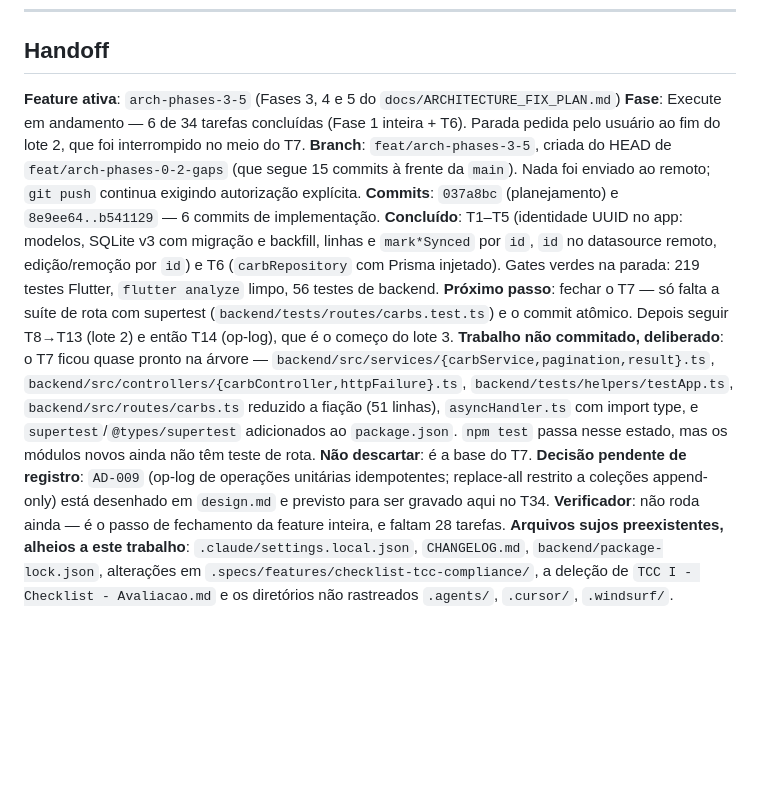
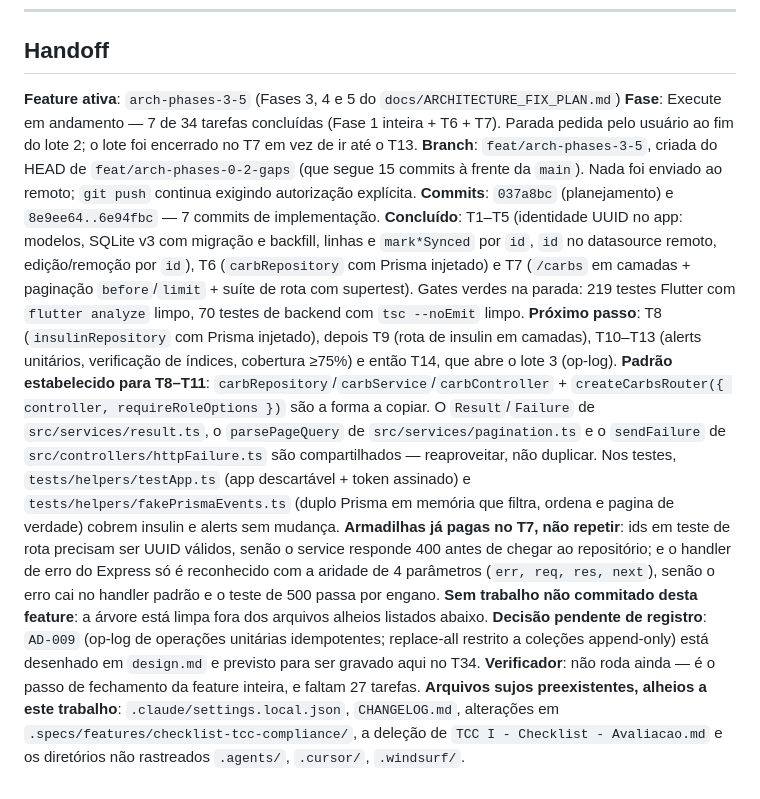
Before and after one commit to Berdegeus/Glucore, a Markdown page: .specs/STATE.md, the part around the change. Drawn GitHub-style; blank space fills up the shorter version.

Commit message:
docs(spec): close batch 2 at T7 in the handoff
Records the stop point: 7 of 34 tasks done, the layering pattern and
shared helpers T8-T11 should copy, and the two traps paid for in T7
(route-test ids must be valid UUIDs; an Express error handler needs the
4-argument arity or the 500 test passes for the wrong reason).

Co-Authored-By: Claude Opus 5 <noreply@anthropic.com>

```diff
--- a/.specs/STATE.md
+++ b/.specs/STATE.md
@@ -55,12 +55,14 @@
 ## Handoff
 
 **Feature ativa**: `arch-phases-3-5` (Fases 3, 4 e 5 do `docs/ARCHITECTURE_FIX_PLAN.md`)
-**Fase**: Execute em andamento — 6 de 34 tarefas concluídas (Fase 1 inteira + T6). Parada pedida pelo usuário ao fim do lote 2, que foi interrompido no meio do T7.
+**Fase**: Execute em andamento — 7 de 34 tarefas concluídas (Fase 1 inteira + T6 + T7). Parada pedida pelo usuário ao fim do lote 2; o lote foi encerrado no T7 em vez de ir até o T13.
 **Branch**: `feat/arch-phases-3-5`, criada do HEAD de `feat/arch-phases-0-2-gaps` (que segue 15 commits à frente da `main`). Nada foi enviado ao remoto; `git push` continua exigindo autorização explícita.
-**Commits**: `037a8bc` (planejamento) e `8e9ee64..b541129` — 6 commits de implementação.
-**Concluído**: T1–T5 (identidade UUID no app: modelos, SQLite v3 com migração e backfill, linhas e `mark*Synced` por `id`, `id` no datasource remoto, edição/remoção por `id`) e T6 (`carbRepository` com Prisma injetado). Gates verdes na parada: 219 testes Flutter, `flutter analyze` limpo, 56 testes de backend.
-**Próximo passo**: fechar o T7 — só falta a suíte de rota com supertest (`backend/tests/routes/carbs.test.ts`) e o commit atômico. Depois seguir T8→T13 (lote 2) e então T14 (op-log), que é o começo do lote 3.
-**Trabalho não commitado, deliberado**: o T7 ficou quase pronto na árvore — `backend/src/services/{carbService,pagination,result}.ts`, `backend/src/controllers/{carbController,httpFailure}.ts`, `backend/tests/helpers/testApp.ts`, `backend/src/routes/carbs.ts` reduzido a fiação (51 linhas), `asyncHandler.ts` com import type, e `supertest`/`@types/supertest` adicionados ao `package.json`. `npm test` passa nesse estado, mas os módulos novos ainda não têm teste de rota. **Não descartar**: é a base do T7.
+**Commits**: `037a8bc` (planejamento) e `8e9ee64..6e94fbc` — 7 commits de implementação.
+**Concluído**: T1–T5 (identidade UUID no app: modelos, SQLite v3 com migração e backfill, linhas e `mark*Synced` por `id`, `id` no datasource remoto, edição/remoção por `id`), T6 (`carbRepository` com Prisma injetado) e T7 (`/carbs` em camadas + paginação `before`/`limit` + suíte de rota com supertest). Gates verdes na parada: 219 testes Flutter com `flutter analyze` limpo, 70 testes de backend com `tsc --noEmit` limpo.
+**Próximo passo**: T8 (`insulinRepository` com Prisma injetado), depois T9 (rota de insulin em camadas), T10–T13 (alerts unitários, verificação de índices, cobertura ≥75%) e então T14, que abre o lote 3 (op-log).
+**Padrão estabelecido para T8–T11**: `carbRepository`/`carbService`/`carbController` + `createCarbsRouter({ controller, requireRoleOptions })` são a forma a copiar. O `Result`/`Failure` de `src/services/result.ts`, o `parsePageQuery` de `src/services/pagination.ts` e o `sendFailure` de `src/controllers/httpFailure.ts` são compartilhados — reaproveitar, não duplicar. Nos testes, `tests/helpers/testApp.ts` (app descartável + token assinado) e `tests/helpers/fakePrismaEvents.ts` (duplo Prisma em memória que filtra, ordena e pagina de verdade) cobrem insulin e alerts sem mudança.
+**Armadilhas já pagas no T7, não repetir**: ids em teste de rota precisam ser UUID válidos, senão o service responde 400 antes de chegar ao repositório; e o handler de erro do Express só é reconhecido com a aridade de 4 parâmetros (`err, req, res, next`), senão o erro cai no handler padrão e o teste de 500 passa por engano.
+**Sem trabalho não commitado desta feature**: a árvore está limpa fora dos arquivos alheios listados abaixo.
 **Decisão pendente de registro**: `AD-009` (op-log de operações unitárias idempotentes; replace-all restrito a coleções append-only) está desenhado em `design.md` e previsto para ser gravado aqui no T34.
-**Verificador**: não roda ainda — é o passo de fechamento da feature inteira, e faltam 28 tarefas.
-**Arquivos sujos preexistentes, alheios a este trabalho**: `.claude/settings.local.json`, `CHANGELOG.md`, `backend/package-lock.json`, alterações em `.specs/features/checklist-tcc-compliance/`, a deleção de `TCC I - Checklist - Avaliacao.md` e os diretórios não rastreados `.agents/`, `.cursor/`, `.windsurf/`.
+**Verificador**: não roda ainda — é o passo de fechamento da feature inteira, e faltam 27 tarefas.
+**Arquivos sujos preexistentes, alheios a este trabalho**: `.claude/settings.local.json`, `CHANGELOG.md`, alterações em `.specs/features/checklist-tcc-compliance/`, a deleção de `TCC I - Checklist - Avaliacao.md` e os diretórios não rastreados `.agents/`, `.cursor/`, `.windsurf/`.
```
